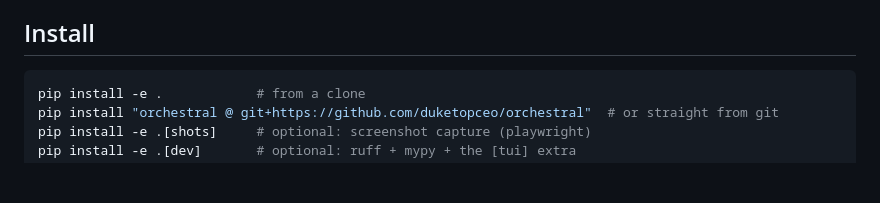
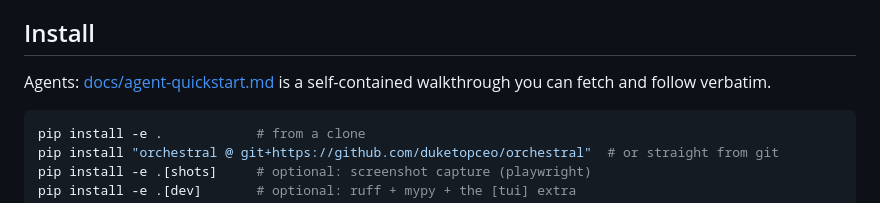
Before and after one commit to duketopceo/orchestral, a Markdown page: README.md, the part around the change. GitHub-like rendering; blank space fills up the shorter version.

````diff
--- a/README.md
+++ b/README.md
@@ -42,6 +42,9 @@ Does the quality of the final output depend more on:
 5. Reports rank pairings by quality-per-dollar
 
 ## Install
+
+Agents: [docs/agent-quickstart.md](docs/agent-quickstart.md) is a
+self-contained walkthrough you can fetch and follow verbatim.
 
 ```bash
 pip install -e .            # from a clone
````
Also changed, not shown: docs/agent-quickstart.md (added, +172 -0 lines).
